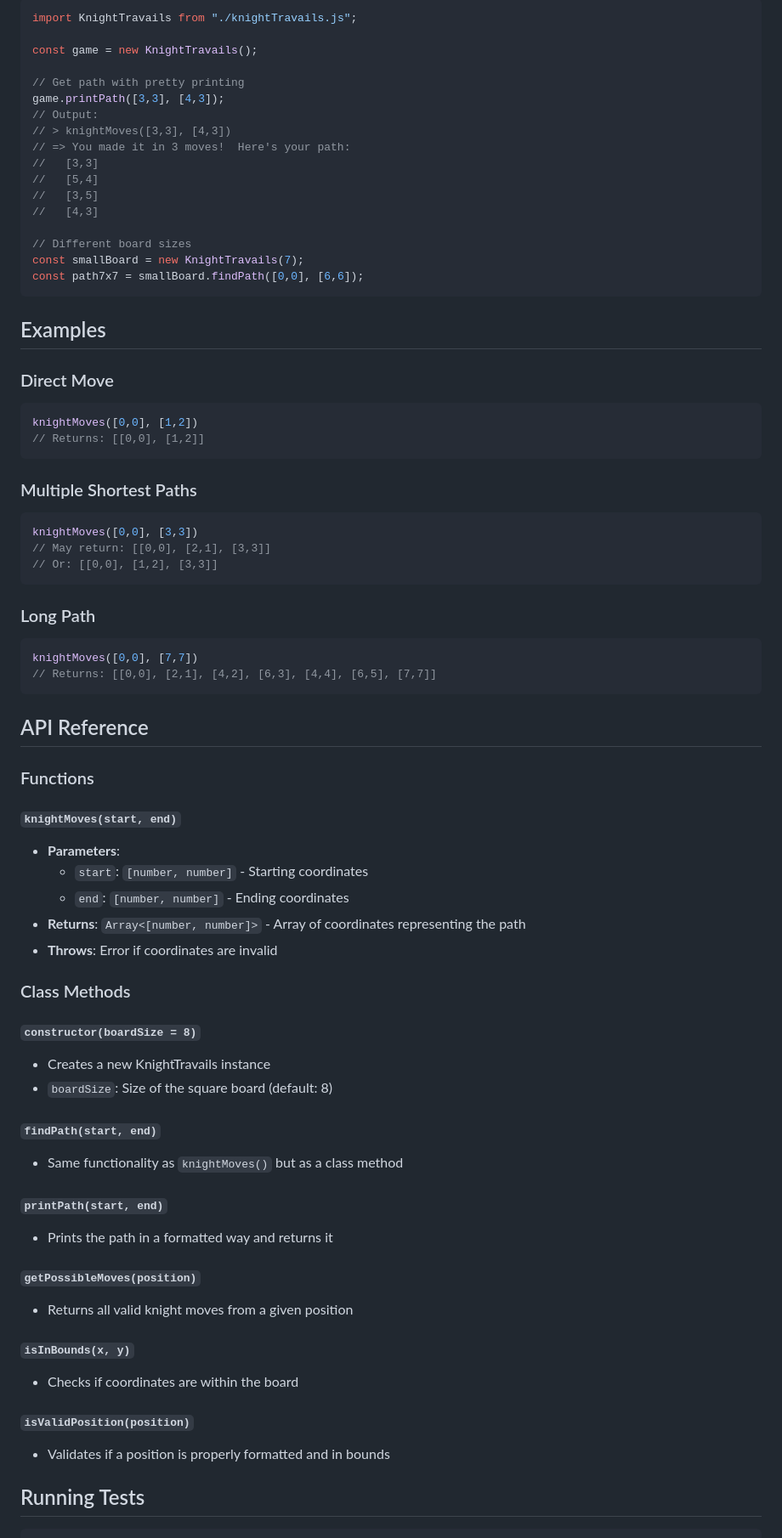
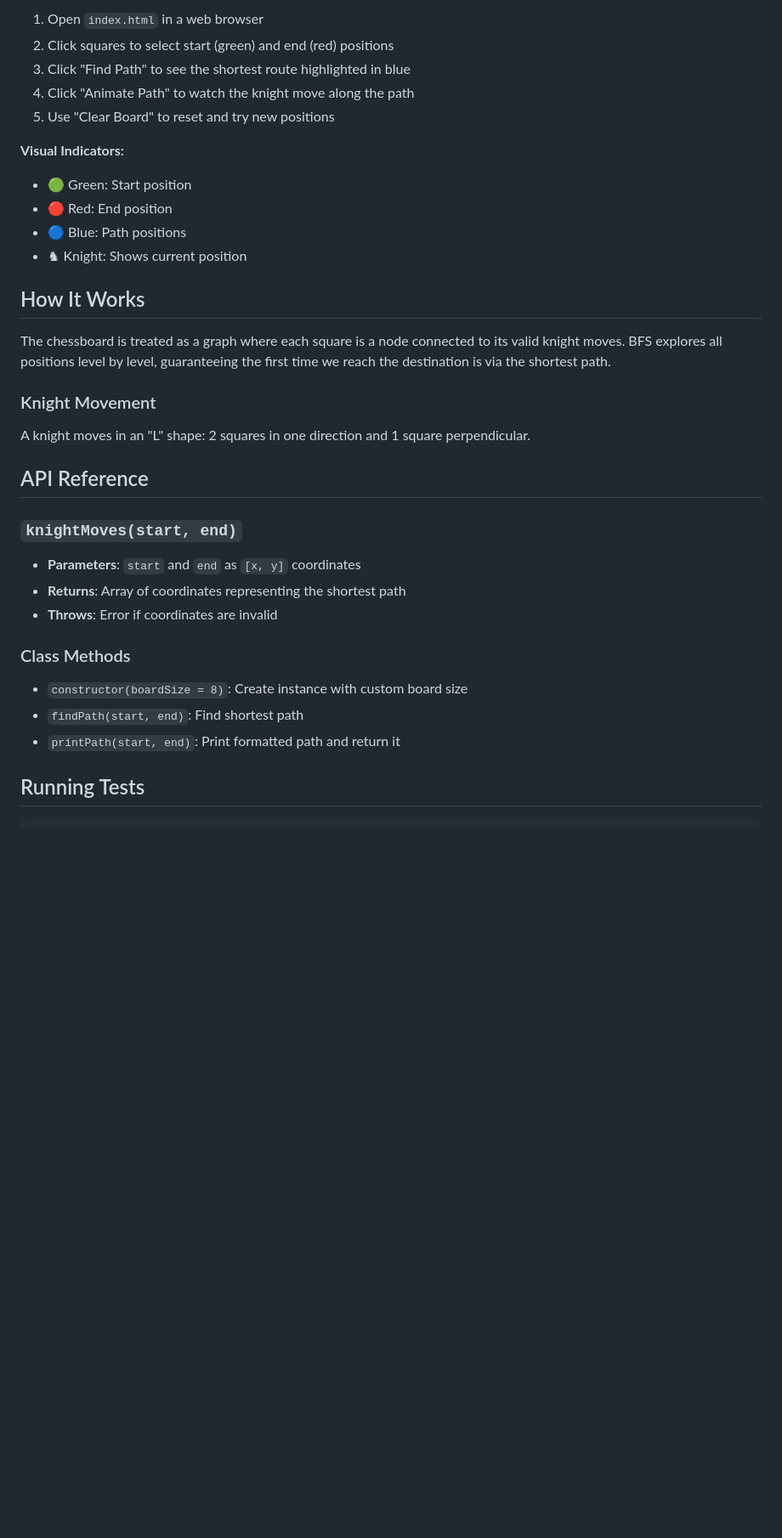
Before and after one commit to EmreKaplan67/knight-travails-odin, a Markdown page: README.md, the part around the change printed below. Shown: that part at 85% size. GitHub-like rendering; blank space fills up the shorter version.

````diff
--- a/README.md
+++ b/README.md
@@ -64,76 +53,34 @@ console.log(longPath); // [[0,0], [2,1], [4,2], [6,3], [4,4], [6,5], [7,7]]
 
-```javascript
-import KnightTravails from "./knightTravails.js";
+1. Open `index.html` in a web browser
+2. Click squares to select start (green) and end (red) positions
+3. Click "Find Path" to see the shortest route highlighted in blue
+4. Click "Animate Path" to watch the knight move along the path
+5. Use "Clear Board" to reset and try new positions
 
-const game = new KnightTravails();
+**Visual Indicators:**
+- 🟢 Green: Start position
+- 🔴 Red: End position
+- 🔵 Blue: Path positions
+- ♞ Knight: Shows current position
 
-// Get path with pretty printing
-game.printPath([3,3], [4,3]);
-// Output:
-// > knightMoves([3,3], [4,3])
-// => You made it in 3 moves!  Here's your path:
-//   [3,3]
-//   [5,4]
-//   [3,5]
-//   [4,3]
+## How It Works
 
-// Different board sizes
-const smallBoard = new KnightTravails(7);
-const path7x7 = smallBoard.findPath([0,0], [6,6]);
-```
+The chessboard is treated as a graph where each square is a node connected to its valid knight moves. BFS explores all positions level by level, guaranteeing the first time we reach the destination is via the shortest path.
 
-## Examples
-
-### Direct Move
-```javascript
-knightMoves([0,0], [1,2])
-// Returns: [[0,0], [1,2]]
-```
-
-### Multiple Shortest Paths
-```javascript
-knightMoves([0,0], [3,3])
-// May return: [[0,0], [2,1], [3,3]]
-// Or: [[0,0], [1,2], [3,3]]
-```
-
-### Long Path
-```javascript
-knightMoves([0,0], [7,7])
-// Returns: [[0,0], [2,1], [4,2], [6,3], [4,4], [6,5], [7,7]]
-```
+### Knight Movement
+A knight moves in an "L" shape: 2 squares in one direction and 1 square perpendicular.
 
 ## API Reference
 
-### Functions
-
-#### `knightMoves(start, end)`
-- **Parameters**:
-  - `start`: `[number, number]` - Starting coordinates
-  - `end`: `[number, number]` - Ending coordinates
-- **Returns**: `Array<[number, number]>` - Array of coordinates representing the path
+### `knightMoves(start, end)`
+- **Parameters**: `start` and `end` as `[x, y]` coordinates
+- **Returns**: Array of coordinates representing the shortest path
 - **Throws**: Error if coordinates are invalid
 
 ### Class Methods
-
-#### `constructor(boardSize = 8)`
-- Creates a new KnightTravails instance
-- `boardSize`: Size of the square board (default: 8)
-
-#### `findPath(start, end)`
-- Same functionality as `knightMoves()` but as a class method
-
-#### `printPath(start, end)`
-- Prints the path in a formatted way and returns it
-
-#### `getPossibleMoves(position)`
-- Returns all valid knight moves from a given position
-
-#### `isInBounds(x, y)`
-- Checks if coordinates are within the board
-
-#### `isValidPosition(position)`
-- Validates if a position is properly formatted and in bounds
+- `constructor(boardSize = 8)`: Create instance with custom board size
+- `findPath(start, end)`: Find shortest path
+- `printPath(start, end)`: Print formatted path and return it
 
 ## Running Tests
 
````
Also changed, not shown: other parts of README.md (+27 -67 lines), KnightTravails.png (added), 3 other files.
